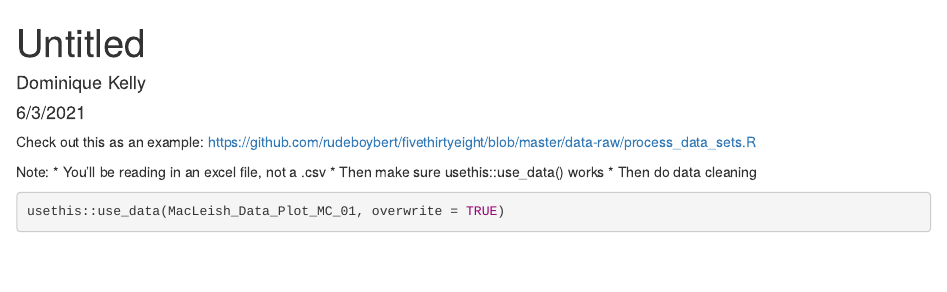
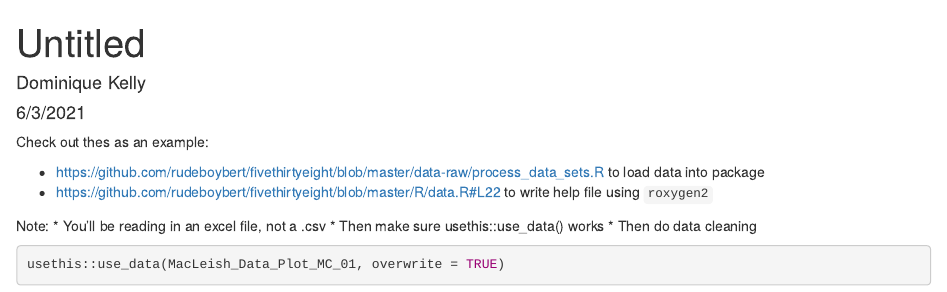
Before and after one commit to beanumber/macleish, an R Markdown document (data-raw/Download.Rmd): the page in a window 1100 px wide, from its top. Rendered offline with R 4.5, knitr and Pandoc, with nearby package versions; some code elsewhere in the file could not run offline.

Commit message:
updated instructions

````diff
--- a/data-raw/Download.Rmd
+++ b/data-raw/Download.Rmd
@@ -9,7 +9,11 @@ output: html_document
 #update.packages(ask = FALSE, checkBuilt = TRUE)
 ```
 
-Check out this as an example: https://github.com/rudeboybert/fivethirtyeight/blob/master/data-raw/process_data_sets.R
+Check out thes as an example:
+
+* https://github.com/rudeboybert/fivethirtyeight/blob/master/data-raw/process_data_sets.R to load data into package
+* https://github.com/rudeboybert/fivethirtyeight/blob/master/R/data.R#L22 to write help file using `roxygen2`
+
 
 Note:
 * You'll be reading in an excel file, not a .csv
````
